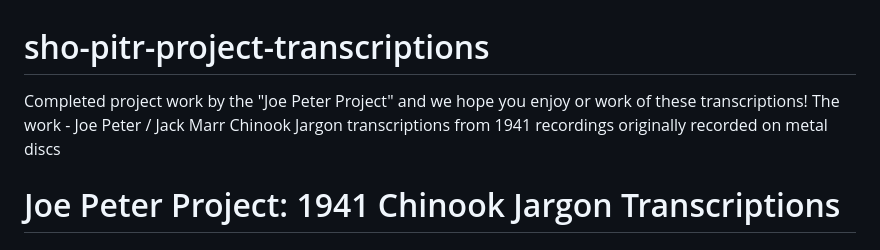
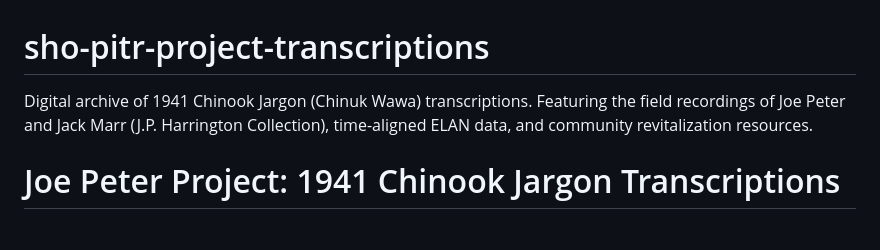
Before and after one commit to imtryin2code/sho-pitr-project-transcriptions, a Markdown page: README.md, the part around the change. GitHub-like rendering.

Commit message:
udated readme project description

```diff
--- a/README.md
+++ b/README.md
@@ -1,5 +1,5 @@
 # sho-pitr-project-transcriptions
-Completed project work by the "Joe Peter Project" and we hope you enjoy or work of these transcriptions! The work - Joe Peter / Jack Marr Chinook Jargon transcriptions from 1941 recordings originally recorded on metal discs
+Digital archive of 1941 Chinook Jargon (Chinuk Wawa) transcriptions. Featuring the field recordings of Joe Peter and Jack Marr (J.P. Harrington Collection), time-aligned ELAN data, and community revitalization resources.
 
 # Joe Peter Project: 1941 Chinook Jargon Transcriptions
 
```
